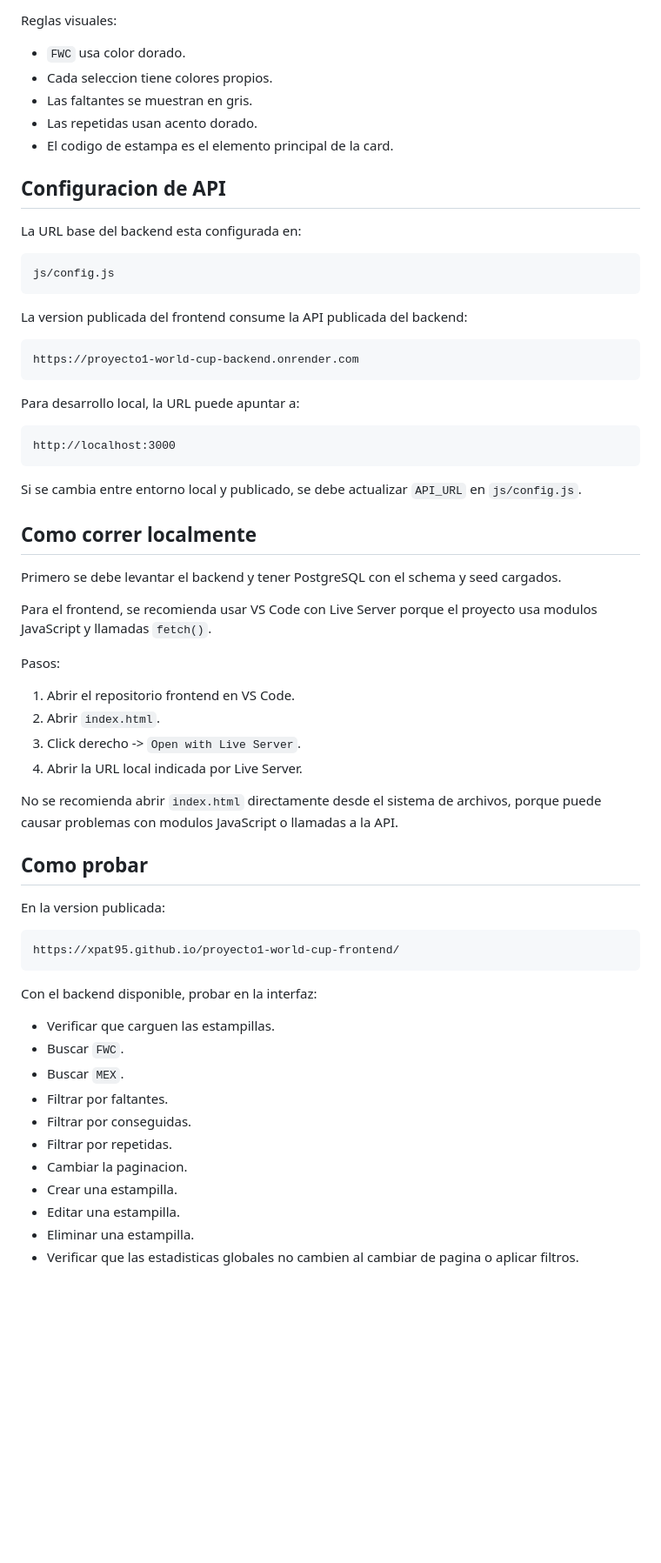
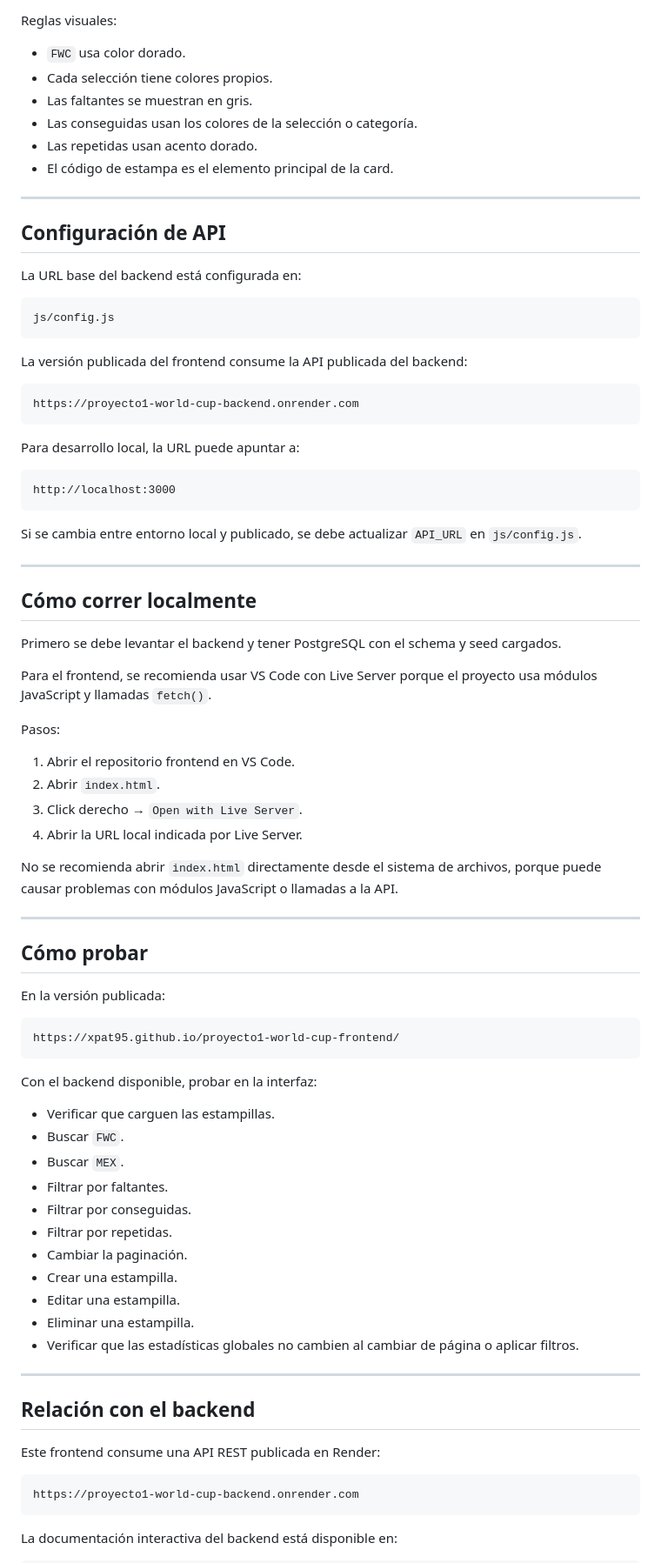
Before and after one commit to xPat95/proyecto1-world-cup-frontend, a Markdown page: README.md, the part around one of its changes. Shown at 87% size. Rendered like a GitHub page; blank space fills up the shorter version.

````diff
--- a/README.md
+++ b/README.md
@@ -103,20 +145,23 @@ Ejemplos de codigos:
 Reglas visuales:
 
 - `FWC` usa color dorado.
-- Cada seleccion tiene colores propios.
+- Cada selección tiene colores propios.
 - Las faltantes se muestran en gris.
+- Las conseguidas usan los colores de la selección o categoría.
 - Las repetidas usan acento dorado.
-- El codigo de estampa es el elemento principal de la card.
+- El código de estampa es el elemento principal de la card.
 
-## Configuracion de API
+---
 
-La URL base del backend esta configurada en:
+## Configuración de API
+
+La URL base del backend está configurada en:
 
 ```text
 js/config.js
 ```
 
-La version publicada del frontend consume la API publicada del backend:
+La versión publicada del frontend consume la API publicada del backend:
 
 ```text
 https://proyecto1-world-cup-backend.onrender.com
@@ -130,24 +175,28 @@ http://localhost:3000
 
 Si se cambia entre entorno local y publicado, se debe actualizar `API_URL` en `js/config.js`.
 
-## Como correr localmente
+---
+
+## Cómo correr localmente
 
 Primero se debe levantar el backend y tener PostgreSQL con el schema y seed cargados.
 
-Para el frontend, se recomienda usar VS Code con Live Server porque el proyecto usa modulos JavaScript y llamadas `fetch()`.
+Para el frontend, se recomienda usar VS Code con Live Server porque el proyecto usa módulos JavaScript y llamadas `fetch()`.
 
 Pasos:
 
 1. Abrir el repositorio frontend en VS Code.
 2. Abrir `index.html`.
-3. Click derecho -> `Open with Live Server`.
+3. Click derecho → `Open with Live Server`.
 4. Abrir la URL local indicada por Live Server.
 
-No se recomienda abrir `index.html` directamente desde el sistema de archivos, porque puede causar problemas con modulos JavaScript o llamadas a la API.
+No se recomienda abrir `index.html` directamente desde el sistema de archivos, porque puede causar problemas con módulos JavaScript o llamadas a la API.
 
-## Como probar
+---
 
-En la version publicada:
+## Cómo probar
+
+En la versión publicada:
 
 ```text
 https://xpat95.github.io/proyecto1-world-cup-frontend/
@@ -161,8 +210,21 @@ Con el backend disponible, probar en la interfaz:
 - Filtrar por faltantes.
 - Filtrar por conseguidas.
 - Filtrar por repetidas.
-- Cambiar la paginacion.
+- Cambiar la paginación.
 - Crear una estampilla.
 - Editar una estampilla.
 - Eliminar una estampilla.
-- Verificar que las estadisticas globales no cambien al cambiar de pagina o aplicar filtros.
+- Verificar que las estadísticas globales no cambien al cambiar de página o aplicar filtros.
+
+---
+
+## Relación con el backend
+
+Este frontend consume una API REST publicada en Render:
+
+```text
+https://proyecto1-world-cup-backend.onrender.com
+```
+
+La documentación interactiva del backend está disponible en:
+
````
Also changed, not shown: other parts of README.md (+98 -31 lines).
